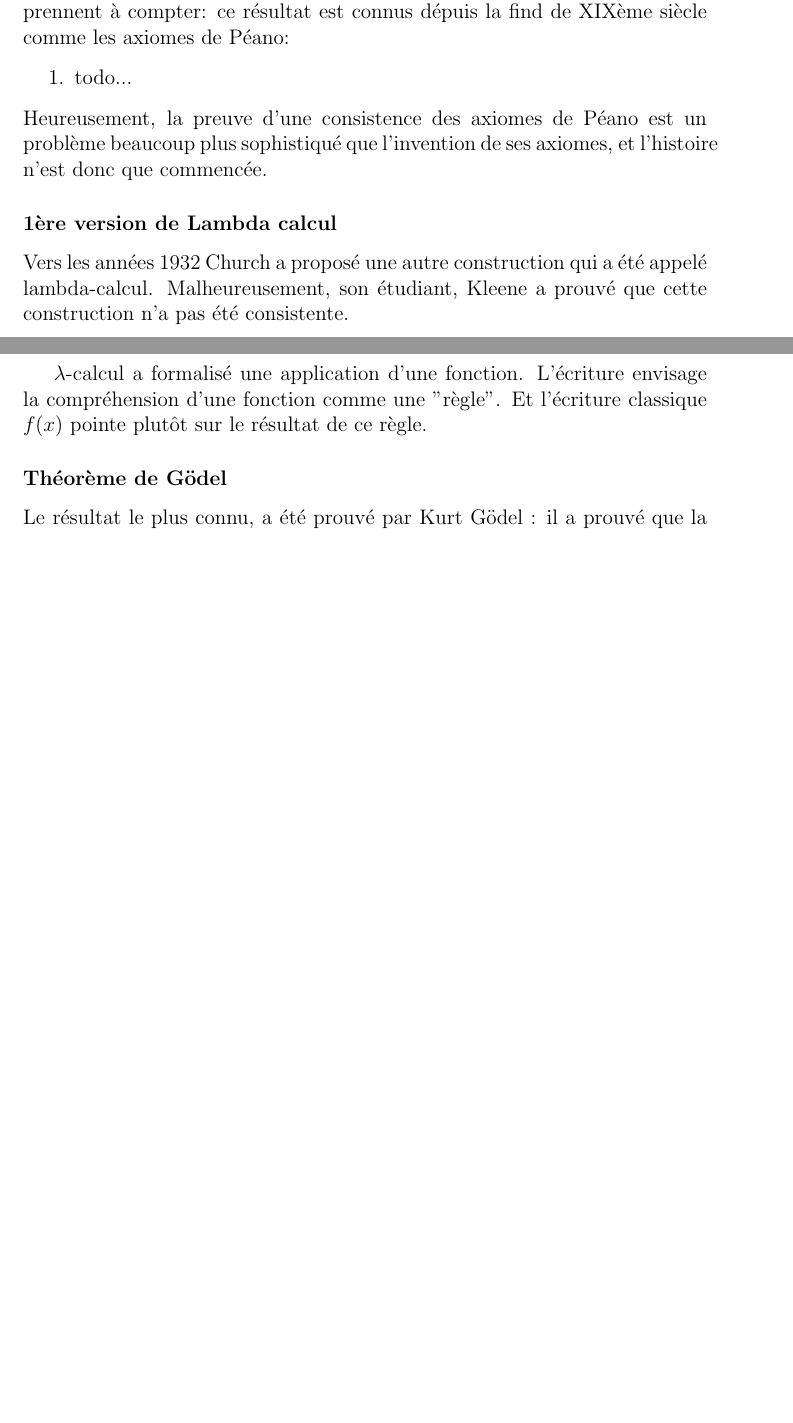
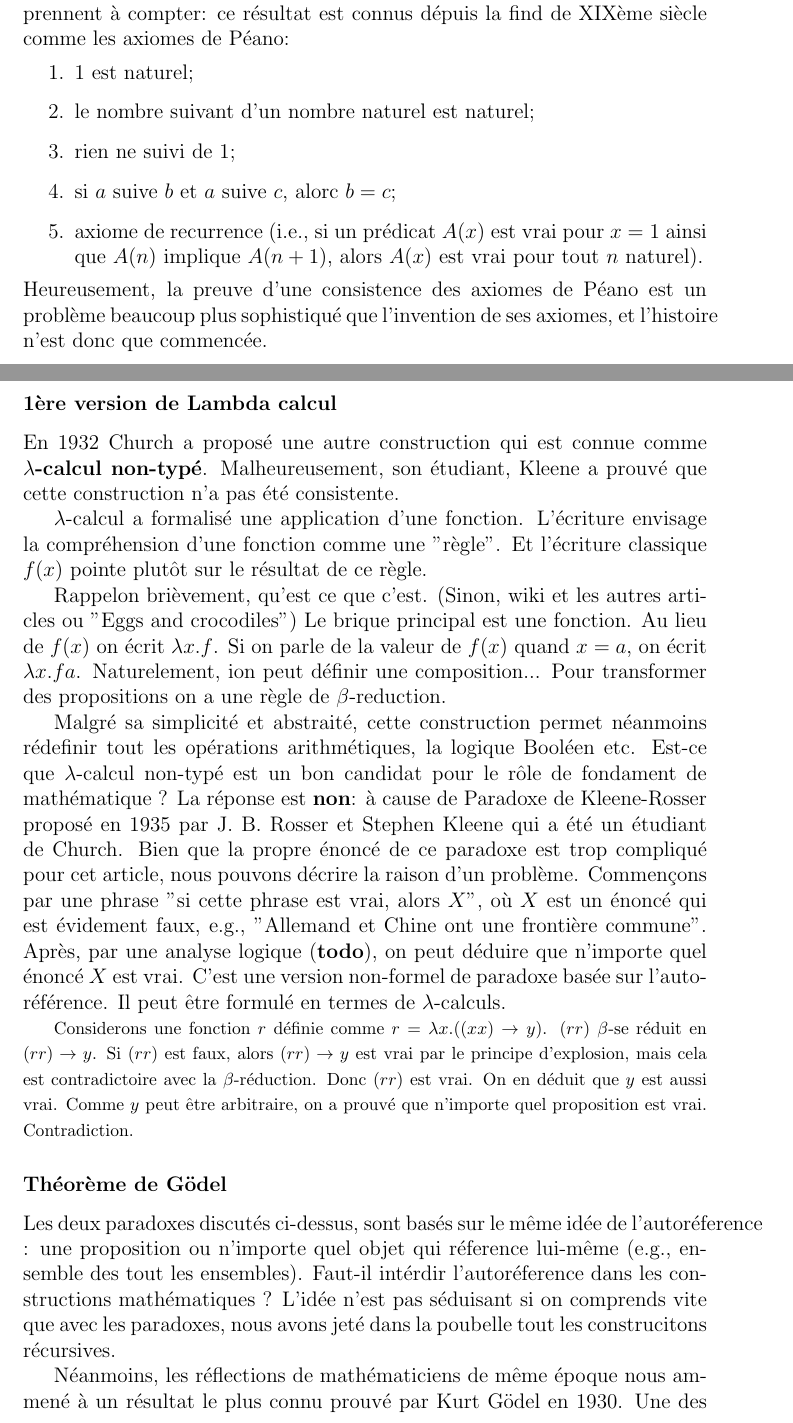
Before and after one commit to anatolii-kostrygin/lambda_calculus_blog, a LaTeX document (history.tex): two parts of pages 2 and 3 of 4 before the commit and two parts of pages 2 and 3 of 5 after it, joined at a grey line, cut so that both start at the same text, the shorter picture padded with empty space. Compiled offline with pdfLaTeX.

Commit message:
lambda non-types, theoreme de Göedel

```diff
--- a/history.tex
+++ b/history.tex
@@ -60,14 +60,49 @@ Cépendant, pour construire les bases de l'arithmétique, il est presque suffisa
 (Les nombres entiers est une extension pour que opération $x - y$ renvoit toujours un nombre valide, les nombres rationnels aparaissent si on étudie la division. Finalement, les nombres algébrique sont résponsable pour résoudre les équatinos polynomials et le reste - pour "fermer des trous").
 Classiquement, les nombres naturels peuvent être définis de même façon qu'on fait quand les petits enfants apprennent à compter: ce résultat est connus dépuis la find de XIXème siècle comme les axiomes de Péano:
 \begin{enumerate}
-	\item todo...
+	\item 1 est naturel;
+	\item le nombre suivant d'un nombre naturel est naturel;
+	\item rien ne suivi de 1;
+	\item si $a$ suive $b$ et $a$ suive $c$, alorc $b=c$;
+	\item axiome de recurrence (i.e., si un prédicat $A(x)$ est vrai pour $x=1$ ainsi que $A(n)$ implique $A(n+1)$, alors $A(x)$ est vrai pour tout $n$ naturel).
 \end{enumerate}
 Heureusement, la preuve d'une consistence des axiomes de Péano est un problème beaucoup plus sophistiqué que l'invention de ses axiomes, et l'histoire n'est donc que commencée.
 
 \subsubsection*{1ère version de Lambda calcul}
-Vers les années 1932 Church a proposé une autre construction qui a été appelé lambda-calcul. Malheureusement, son étudiant, Kleene a prouvé que cette construction n'a pas été consistente.
+En 1932 Church a proposé une autre construction qui est connue comme \textbf{$\lambda$-calcul non-typé}.
+Malheureusement, son étudiant, Kleene a prouvé que cette construction n'a pas été consistente.
 
 $\lambda$-calcul a formalisé une application d'une fonction. L'écriture envisage la compréhension d'une fonction comme une "règle". Et l'écriture classique $f(x)$ pointe plutôt sur le résultat de ce règle.
 
+Rappelon brièvement, qu'est ce que c'est. (Sinon, wiki et les autres articles ou "Eggs and crocodiles")
+Le brique principal est une fonction.
+Au lieu de $f(x)$ on écrit $\lambda x.f$.
+Si on parle de la valeur de $f(x)$ quand $x=a$, on écrit $\lambda x.f a$.
+Naturelement, ion peut définir une composition...
+Pour transformer des propositions on a une règle de $\beta$-reduction.
+
+Malgré sa simplicité et abstraité, cette construction permet néanmoins rédefinir tout les opérations arithmétiques, la logique Booléen etc.
+Est-ce que $\lambda$-calcul non-typé est un bon candidat pour le rôle de fondament de mathématique ?
+La réponse est \textbf{non}: à cause de Paradoxe de Kleene-Rosser proposé en 1935 par J. B. Rosser et Stephen Kleene qui a été un étudiant de Church.
+Bien que la propre énoncé de ce paradoxe est trop compliqué pour cet article, nous pouvons décrire la raison d'un problème.
+Commençons par une phrase "si cette phrase est vrai, alors $X$", où $X$ est un énoncé qui est évidement faux, e.g., "Allemand et Chine ont une frontière commune".
+Après, par une analyse logique (\textbf{todo}), on peut déduire que n'importe quel énoncé $X$ est vrai.
+C'est une version non-formel de paradoxe basée sur l'auto-référence.
+Il peut être formulé en termes de $\lambda$-calculs.
+
+{\footnotesize
+	Considerons une fonction $r$ définie comme $r=\lambda x.((x x) \to y)$.
+	$(r r)$ $\beta$-se réduit en $(r r) \to y$.
+	Si $(r r)$ est faux, alors $(r r) \to y$ est vrai par le principe d'explosion, mais cela est contradictoire avec la $\beta$-réduction.
+	Donc $(r r)$ est vrai.
+	On en déduit que $y$ est aussi vrai.
+	Comme $y$ peut être arbitraire, on a prouvé que n'importe quel proposition est vrai.
+	Contradiction.
+}
+
 \subsubsection*{Théorème de Gödel}
-Le résultat le plus connu, a été prouvé par Kurt Gödel : il a prouvé que la consistence d'une système d'axiomes ne peut pas être prouvée en n'utilisent que ces axiomes. Donc pour prouver la consistence d'arithmétique il faut ajouter les axiomes supplémentaires (qui a été vite fait, en 1936). Le seul problème est que maintenant il faut prouver une autre système...
+Les deux paradoxes discutés ci-dessus, sont basés sur le même idée de l'autoréference : une proposition ou n'importe quel objet qui réference lui-même (e.g., ensemble des tout les ensembles).
+Faut-il intérdir l'autoréference dans les constructions mathématiques ?
+L'idée n'est pas séduisant si on comprends vite que avec les paradoxes, nous avons jeté dans la poubelle tout les construcitons récursives.
+
+Néanmoins, les réflections de mathématiciens de même époque nous ammené à un résultat le plus connu prouvé par Kurt Gödel en 1930. Une des intérpretations pretends que la consistence d'une système d'axiomes ne peut pas être prouvée en n'utilisent que ces axiomes (voici l'autoréference !). En particulier, pour prouver la consistence d'arithmétique il faut ajouter les axiomes supplémentaires (qui a été vite fait, en 1936). Le seul problème est que maintenant il faut prouver une autre système...
```
Also changed, not shown: history.pdf, history.tex (4 more changed lines).
